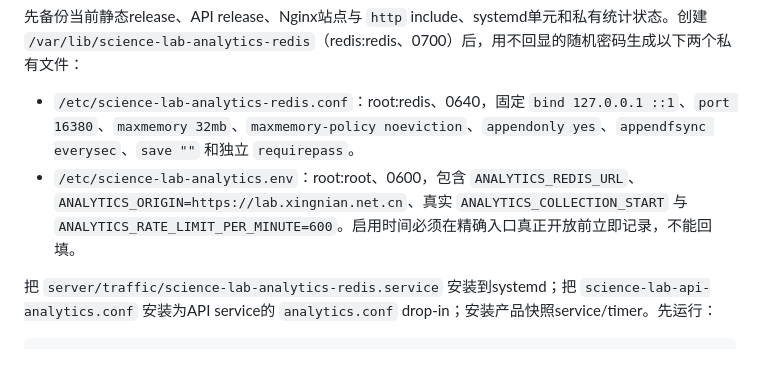
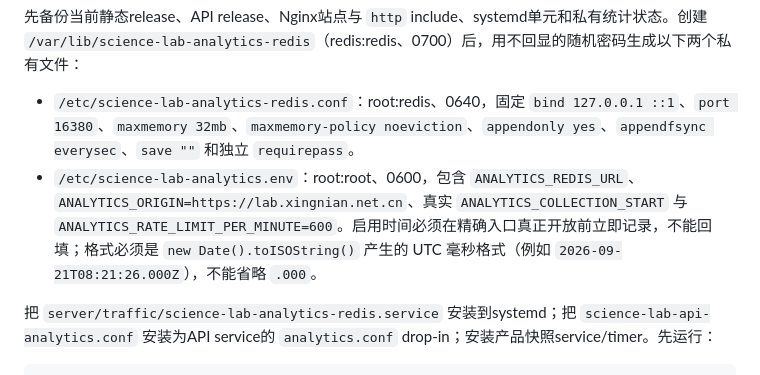
Before and after one commit to Albert-Huo/Science-Lab, a Markdown page: docs/aliyun-deploy.md, the part around the change. GitHub-like rendering.

```diff
--- a/docs/aliyun-deploy.md
+++ b/docs/aliyun-deploy.md
@@ -357,7 +357,7 @@ AI_COLLECTION_START=2026-09-09T12:00:00Z
 先备份当前静态release、API release、Nginx站点与 `http` include、systemd单元和私有统计状态。创建 `/var/lib/science-lab-analytics-redis`（redis:redis、0700）后，用不回显的随机密码生成以下两个私有文件：
 
 - `/etc/science-lab-analytics-redis.conf`：root:redis、0640，固定 `bind 127.0.0.1 ::1`、`port 16380`、`maxmemory 32mb`、`maxmemory-policy noeviction`、`appendonly yes`、`appendfsync everysec`、`save ""` 和独立 `requirepass`。
-- `/etc/science-lab-analytics.env`：root:root、0600，包含 `ANALYTICS_REDIS_URL`、`ANALYTICS_ORIGIN=https://lab.xingnian.net.cn`、真实 `ANALYTICS_COLLECTION_START` 与 `ANALYTICS_RATE_LIMIT_PER_MINUTE=600`。启用时间必须在精确入口真正开放前立即记录，不能回填。
+- `/etc/science-lab-analytics.env`：root:root、0600，包含 `ANALYTICS_REDIS_URL`、`ANALYTICS_ORIGIN=https://lab.xingnian.net.cn`、真实 `ANALYTICS_COLLECTION_START` 与 `ANALYTICS_RATE_LIMIT_PER_MINUTE=600`。启用时间必须在精确入口真正开放前立即记录，不能回填；格式必须是 `new Date().toISOString()` 产生的 UTC 毫秒格式（例如 `2026-09-21T08:21:26.000Z`），不能省略 `.000`。
 
 把 `server/traffic/science-lab-analytics-redis.service` 安装到systemd；把 `science-lab-api-analytics.conf` 安装为API service的 `analytics.conf` drop-in；安装产品快照service/timer。先运行：
 
```
Also changed, not shown: server/traffic/README.md (+3 -1 lines), 1 other file.
